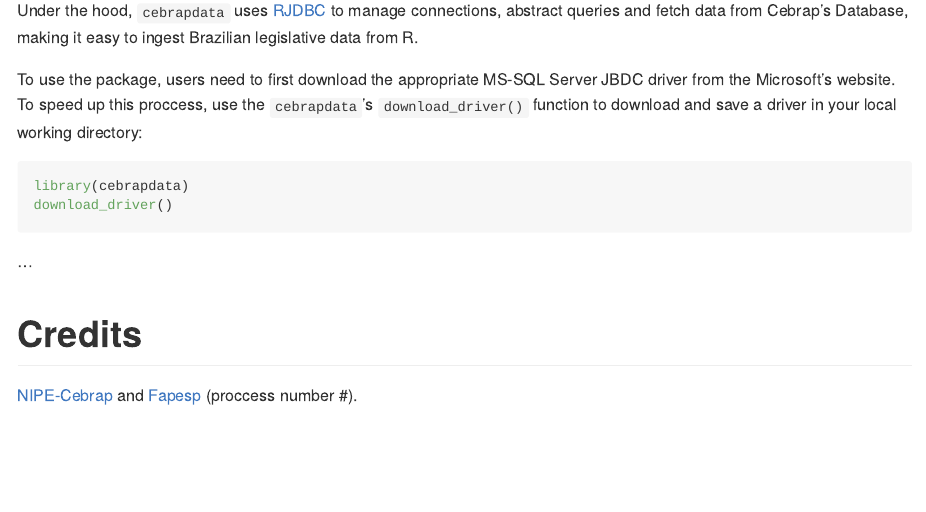
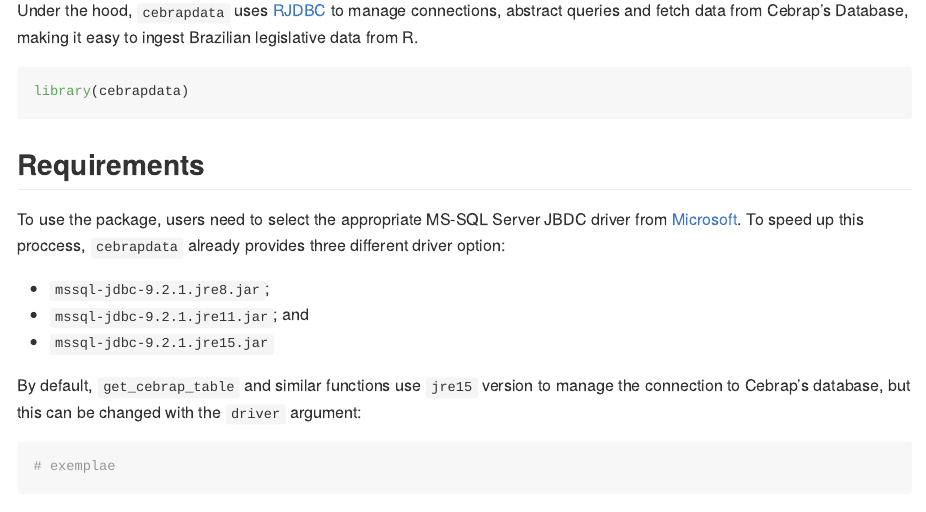
Before and after one commit to nipe-cebrap/cebrapdata, an R Markdown document (README.Rmd): the page in a window 1100 px wide, from 480 px down. The pictures show the output file README.md that the author committed with the source, drawn offline in the style of GitHub.

Commit message:
Add drivers

````diff
--- a/README.Rmd
+++ b/README.Rmd
@@ -35,13 +35,27 @@ remotes::install_github("nipe-cebrap/cebrapdata")
 
 Under the hood, `cebrapdata` uses [RJDBC](https://cran.r-project.org/web/packages/RJDBC/index.html) to manage connections, abstract queries and fetch data from Cebrap's Database, making it easy to ingest Brazilian legislative data from R.
 
-To use the package, users need to first download the appropriate MS-SQL Server JBDC driver from the Microsoft's website. To speed up this proccess, use the `cebrapdata`'s `download_driver()` function to download and save a driver in your local working directory:
-
 
 ```{r, eval=FALSE}
 library(cebrapdata)
-download_driver()
 ```
+
+
+## Requirements
+
+To use the package, users need to select the appropriate MS-SQL Server JBDC driver from [Microsoft](https://docs.microsoft.com/pt-br/sql/connect/jdbc/download-microsoft-jdbc-driver-for-sql-server?view=sql-server-ver15). To speed up this proccess, `cebrapdata` already provides three different driver option:
+
+- `mssql-jdbc-9.2.1.jre8.jar`;
+- `mssql-jdbc-9.2.1.jre11.jar`; and
+- `mssql-jdbc-9.2.1.jre15.jar`
+
+By default, `get_cebrap_table` and similar functions use `jre15` version to manage the connection to Cebrap's database, but this can be changed with the `driver` argument:
+
+```{r, eval=FALSE}
+# exemplae
+```
+
+
 
 ...
 
````
Also changed, not shown: README.md, inst/drivers/license.txt (added), 3 other files.
